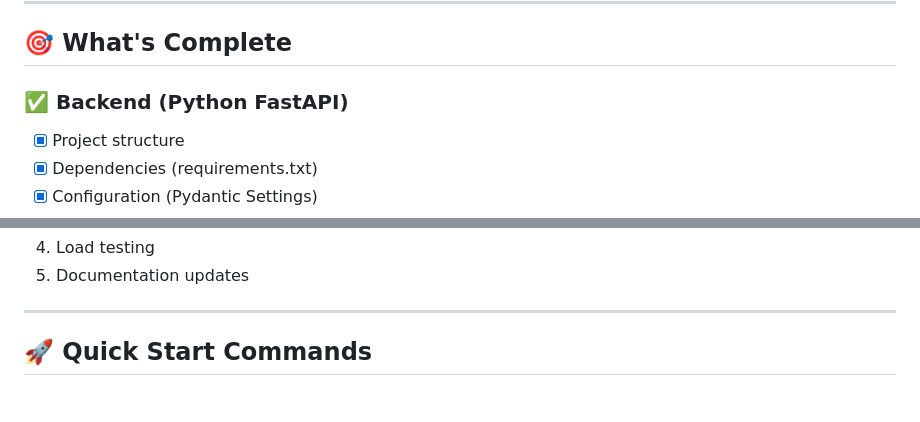
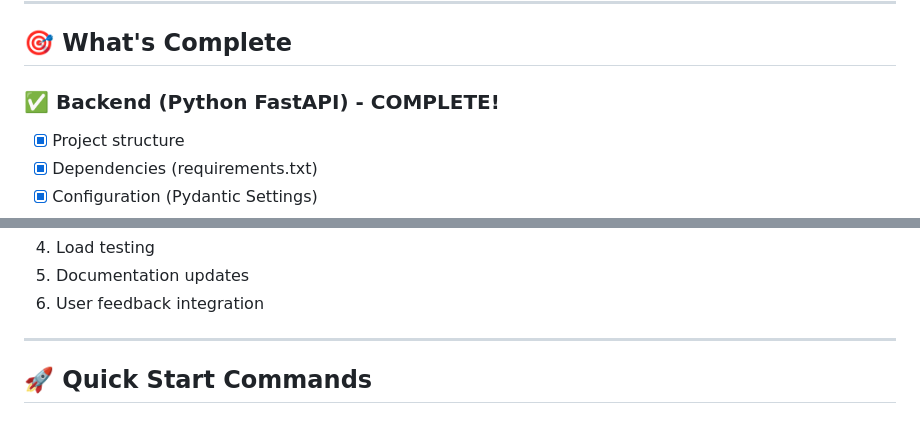
Before and after one commit to rehmanpranto/Cohortly, a Markdown page: PROJECT_STATUS.md, 2 parts joined by grey strips. Rendered like a GitHub page.

```diff
--- a/PROJECT_STATUS.md
+++ b/PROJECT_STATUS.md
@@ -45,7 +45,7 @@ Cohortly/
 
 ## 🎯 What's Complete
 
-### ✅ Backend (Python FastAPI)
+### ✅ Backend (Python FastAPI) - **COMPLETE!**
 - [x] Project structure
 - [x] Dependencies (requirements.txt)
 - [x] Configuration (Pydantic Settings)
@@ -166,5 +172,6 @@ Cohortly/
 4. Load testing
 5. Documentation updates
+6. User feedback integration
 
 ---
 
```
Also changed, not shown: other parts of PROJECT_STATUS.md (+60 -54 lines).
